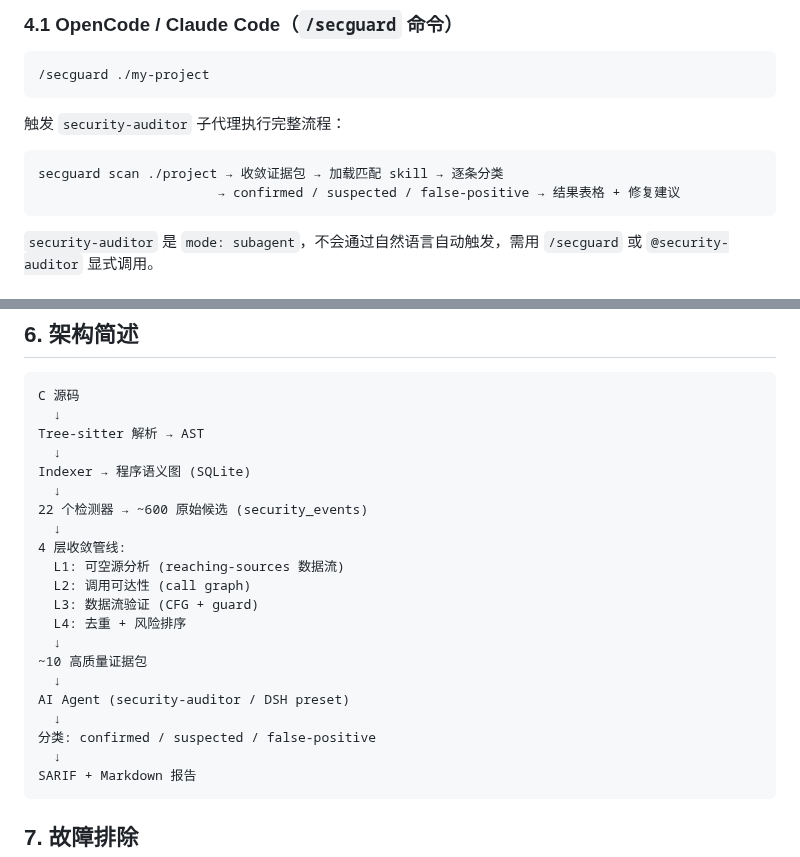
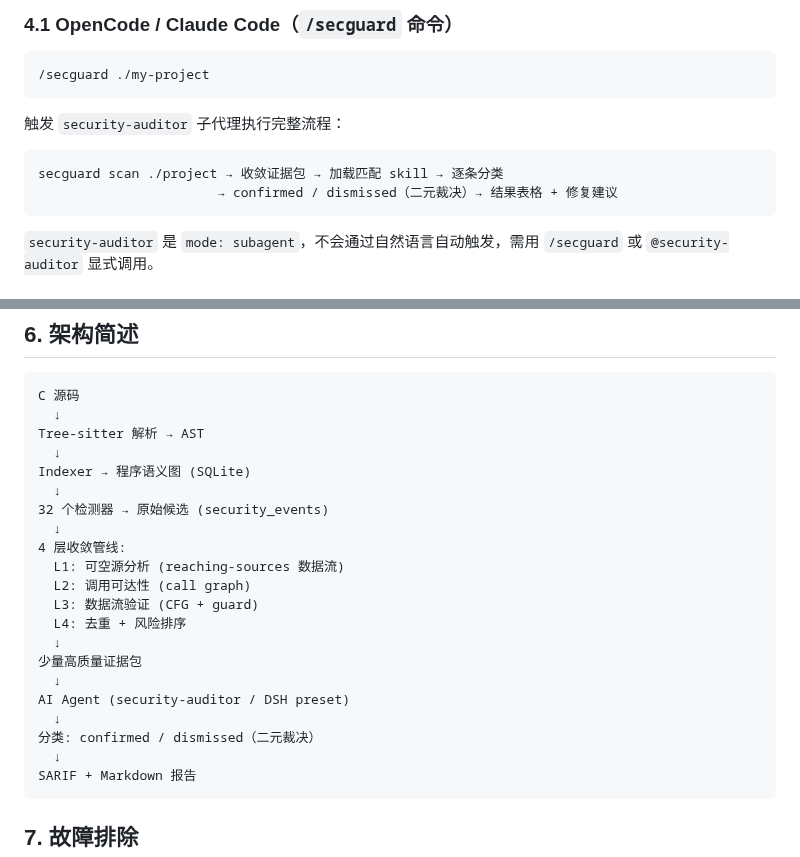
Before and after one commit to DannyAn/secguard-clang, a Markdown page: quickstart.md, 2 parts joined by grey strips. Rendered like a GitHub page.

Commit message:
docs: align quickstart with binary verdict and current detector count

````diff
--- a/quickstart.md
+++ b/quickstart.md
@@ -148,7 +148,7 @@ secguard report
 
 ```
 secguard scan ./project → 收敛证据包 → 加载匹配 skill → 逐条分类
-                       → confirmed / suspected / false-positive → 结果表格 + 修复建议
+                       → confirmed / dismissed（二元裁决）→ 结果表格 + 修复建议
 ```
 
 `security-auditor` 是 `mode: subagent`，不会通过自然语言自动触发，需用 `/secguard` 或
@@ -188,7 +188,7 @@ Tree-sitter 解析 → AST
   ↓
 Indexer → 程序语义图 (SQLite)
   ↓
-22 个检测器 → ~600 原始候选 (security_events)
+32 个检测器 → 原始候选 (security_events)
   ↓
 4 层收敛管线:
   L1: 可空源分析 (reaching-sources 数据流)
@@ -196,11 +196,11 @@ Indexer → 程序语义图 (SQLite)
   L3: 数据流验证 (CFG + guard)
   L4: 去重 + 风险排序
   ↓
-~10 高质量证据包
+少量高质量证据包
   ↓
 AI Agent (security-auditor / DSH preset)
   ↓
-分类: confirmed / suspected / false-positive
+分类: confirmed / dismissed（二元裁决）
   ↓
 SARIF + Markdown 报告
 ```
````
